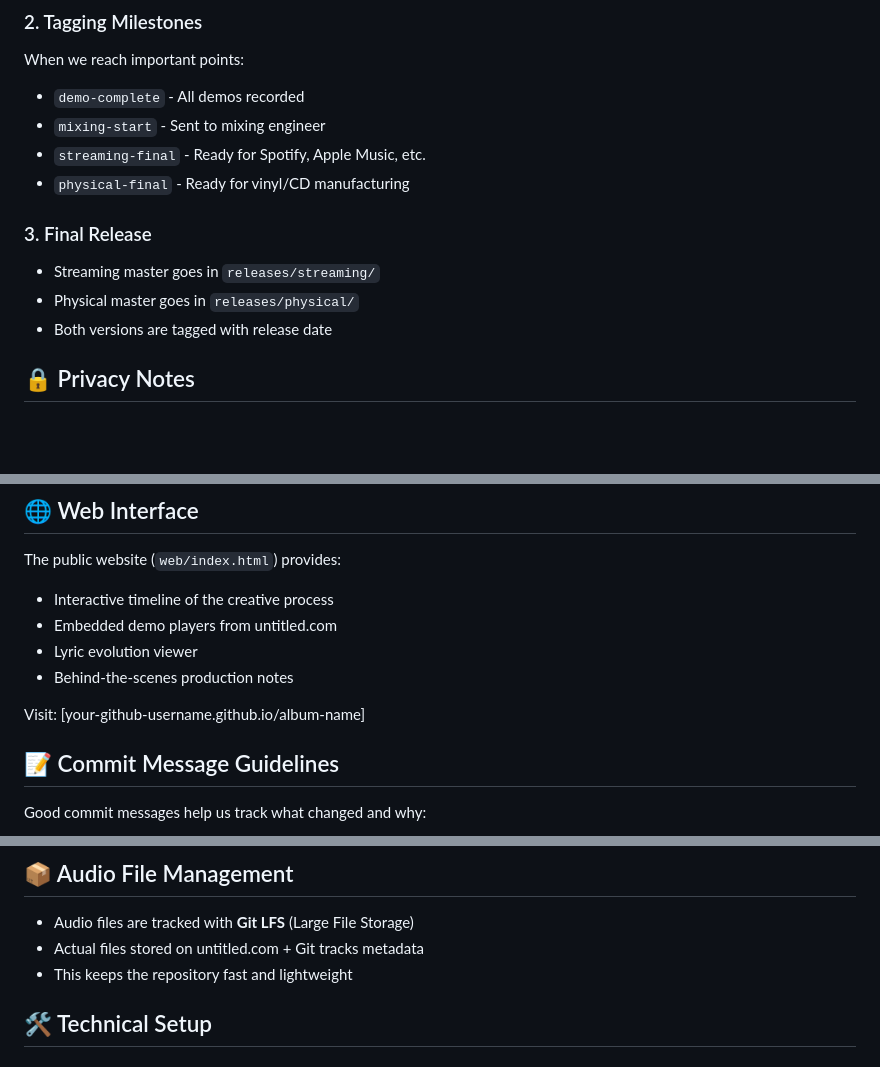
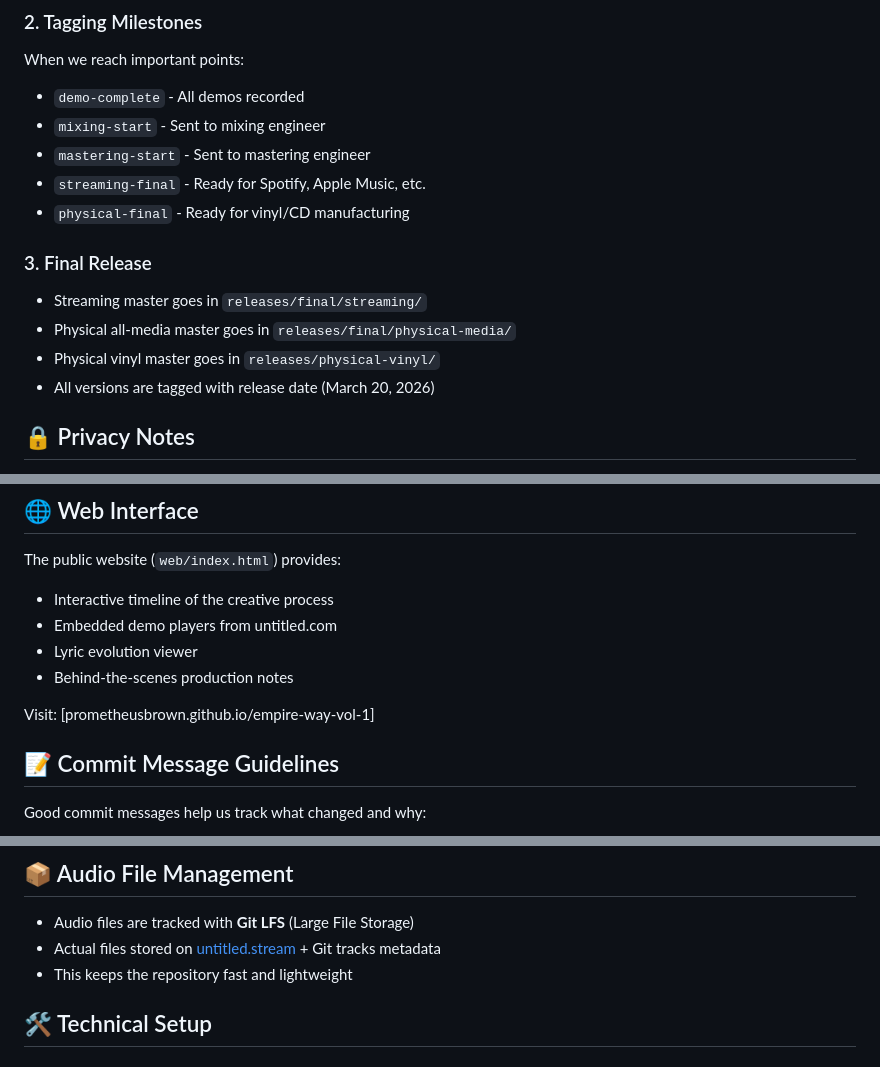
Before and after one commit to prometheusbrown/empire-way-vol-1, a Markdown page: README.md, 3 parts joined by grey strips. GitHub-like rendering; blank space fills up the shorter version.

Commit message:
Revise release paths and update GitHub link
Updated release paths and privacy notes in README.

```diff
--- a/README.md
+++ b/README.md
@@ -59,13 +59,15 @@ git push
 When we reach important points:
 - `demo-complete` - All demos recorded
 - `mixing-start` - Sent to mixing engineer
+- `mastering-start` - Sent to mastering engineer
 - `streaming-final` - Ready for Spotify, Apple Music, etc.
 - `physical-final` - Ready for vinyl/CD manufacturing
 
 ### 3. Final Release
-- Streaming master goes in `releases/streaming/`
-- Physical master goes in `releases/physical/`
-- Both versions are tagged with release date
+- Streaming master goes in `releases/final/streaming/`
+- Physical all-media master goes in `releases/final/physical-media/`
+- Physical vinyl master goes in `releases/physical-vinyl/`
+- All versions are tagged with release date (March 20, 2026)
 
 ## 🔒 Privacy Notes
 
@@ -81,7 +83,7 @@ The public website (`web/index.html`) provides:
 - Lyric evolution viewer
 - Behind-the-scenes production notes
 
-Visit: [your-github-username.github.io/album-name]
+Visit: [prometheusbrown.github.io/empire-way-vol-1]
 
 ## 📝 Commit Message Guidelines
 
@@ -103,7 +105,7 @@ Good commit messages help us track what changed and why:
 ## 📦 Audio File Management
 
 - Audio files are tracked with **Git LFS** (Large File Storage)
-- Actual files stored on untitled.com + Git tracks metadata
+- Actual files stored on [untitled.stream](https://untitled.stream) + Git tracks metadata
 - This keeps the repository fast and lightweight
 
 ## 🛠️ Technical Setup
```
